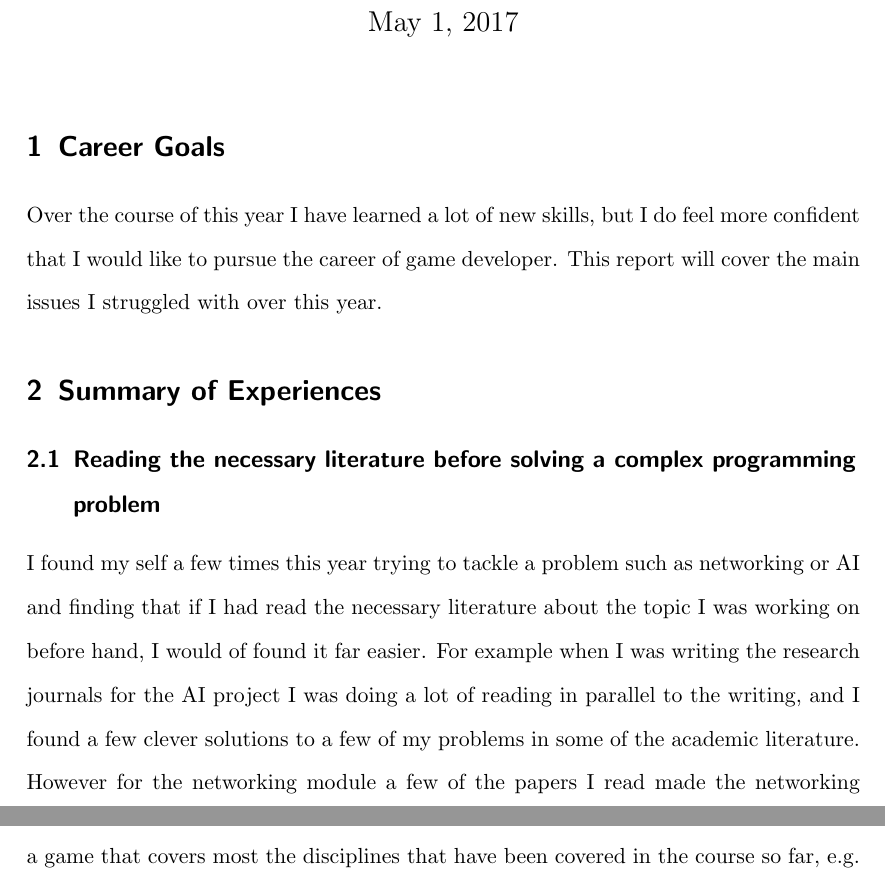
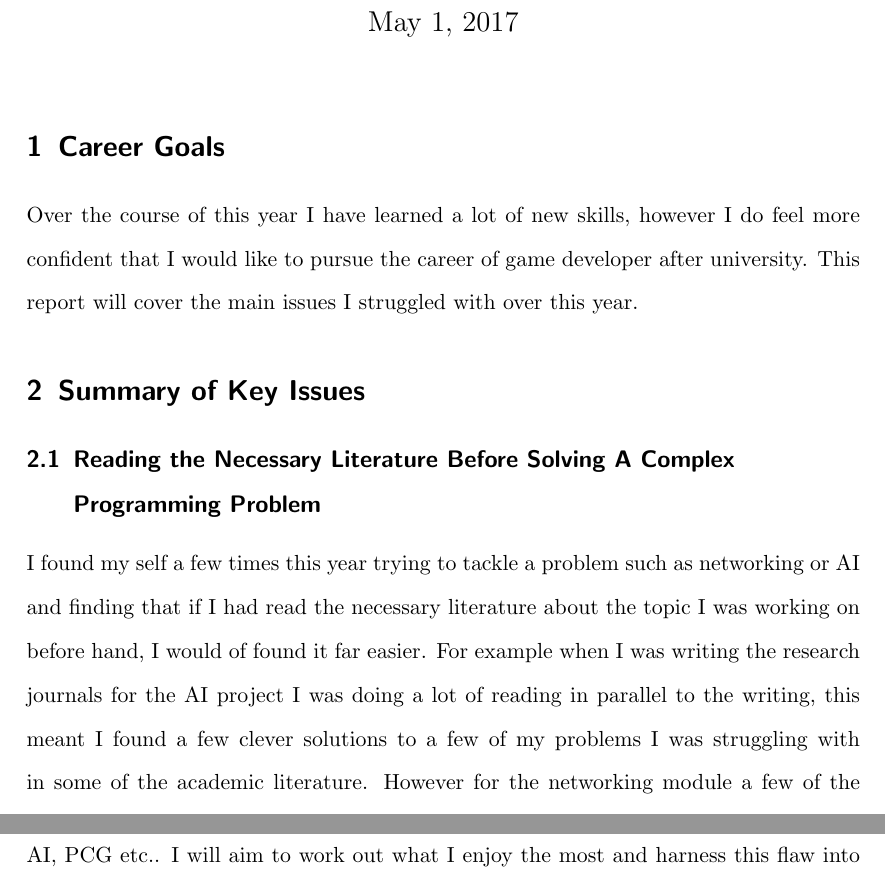
Before and after one commit to Alli1223/CPD, a LaTeX document (Reflective Report/comp240-Reflective-Report.tex): two parts of pages 1 and 2 of 4 before the commit and two parts of pages 1 and 3 of 4 after it, joined at a grey line, cut so that both start at the same text. Compiled offline with pdfLaTeX.

Commit message:
Fixed some spelling errors

```diff
--- a/Reflective Report/comp240-Reflective-Report.tex
+++ b/Reflective Report/comp240-Reflective-Report.tex
@@ -28,15 +28,15 @@
 
 
 \section{Career Goals}
-Over the course of this year I have learned a lot of new skills, but I do feel more confident that I would like to pursue the career of game developer.
+Over the course of this year I have learned a lot of new skills, however I do feel more confident that I would like to pursue the career of game developer after university.
 This report will cover the main issues I struggled with over this year.
 %SMART actions to resolve these issues
 
 
-\section{Summary of Experiences}
+\section{Summary of Key Issues}
 %More reading of papers and books.
-\subsection{Reading the necessary literature before solving a complex programming problem}
-I found my self a few times this year trying to tackle a problem such as networking or AI and finding that if I had read the necessary literature about the topic I was working on before hand, I would of found it far easier. For example when I was writing the research journals for the AI project I was doing a lot of reading in parallel to the writing, and I found a few clever solutions to a few of my problems in some of the academic literature. However for the networking module a few of the papers I read made the networking module a lot easier to understand what was going on.
+\subsection{Reading the Necessary Literature Before Solving A Complex Programming Problem}
+I found my self a few times this year trying to tackle a problem such as networking or AI and finding that if I had read the necessary literature about the topic I was working on before hand, I would of found it far easier. For example when I was writing the research journals for the AI project I was doing a lot of reading in parallel to the writing, this meant I found a few clever solutions to a few of my problems I was struggling with in some of the academic literature. However for the networking module a few of the papers I read made the networking module a lot easier to understand what was going on when I was writing it, after I did the research journal.
 To try and overcome this issue I will finish reading the books and academic literature I started this year over summer. I will also find some material about legacy systems and the other projects so I am more prepared for next year.
 
 %Learning new game engine.
```
Also changed, not shown: Reflective Report/comp240-Reflective-Report.pdf, Reflective Report/comp240-Reflective-Report.tex (2 more changed lines).
